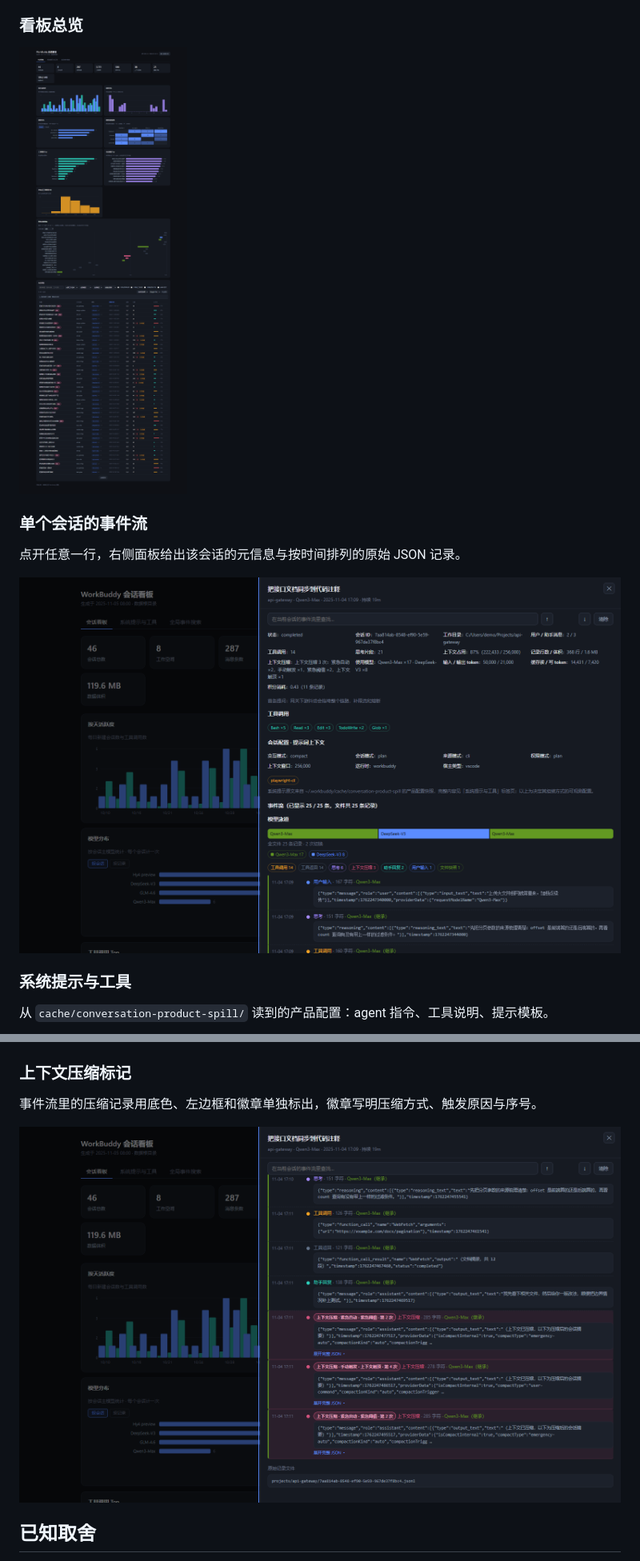
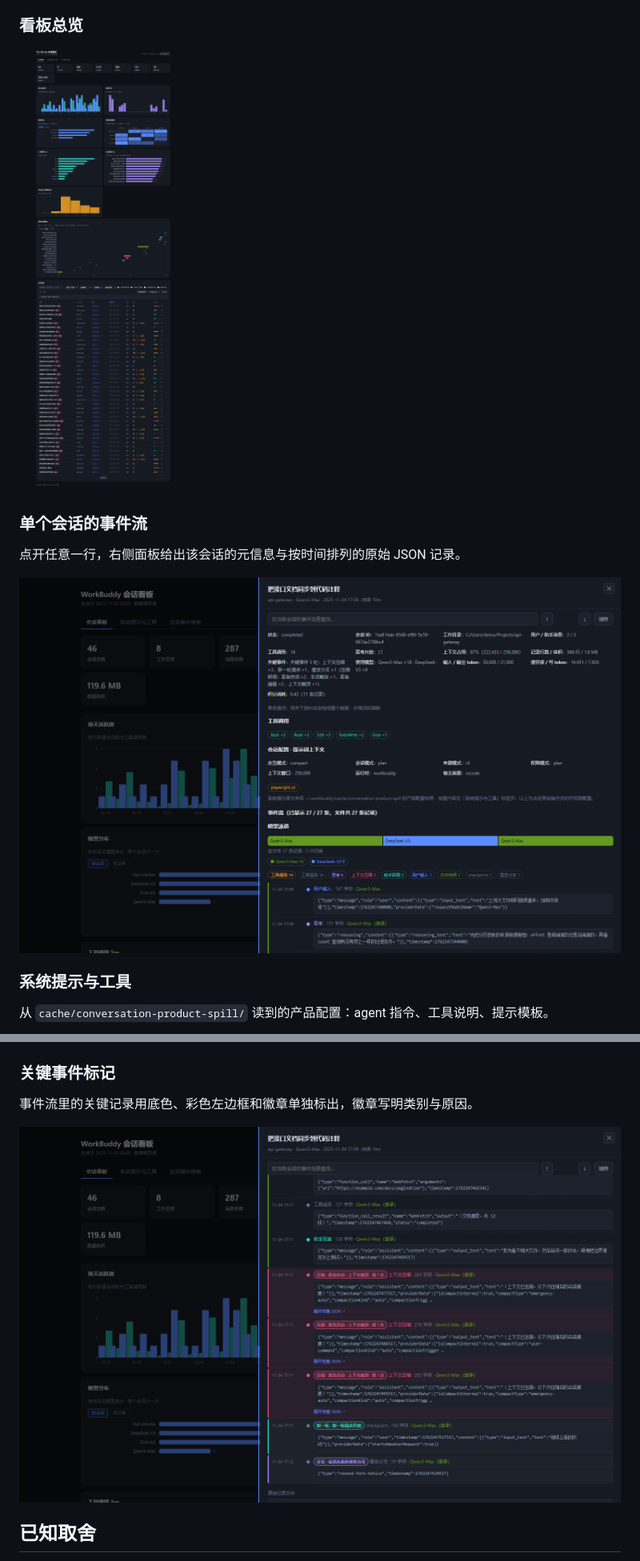
Before and after one commit to shenyunhang/workbuddy-session-visualization, a Markdown page: README.md, 2 parts joined by grey strips. Shown at 80% size. GitHub-like rendering; pictures changed too: images/screenshot-attention.png (added), images/screenshot-board.png, images/screenshot-compaction.png (deleted).

Commit message:
Ship the unified attention framework
Rebuild index.html, document the five attention categories from the real-data audit, and replace the compaction screenshot with a broader attention screenshot.

```diff
--- a/README.md
+++ b/README.md
@@ -158,11 +170,11 @@ CSV 带 UTF-8 BOM，Excel 可直接打开；Markdown 适合贴进笔记或仓库
 
 ![跨会话事件搜索](images/screenshot-search.png)
 
-### 上下文压缩标记
+### 关键事件标记
 
-事件流里的压缩记录用底色、左边框和徽章单独标出，徽章写明压缩方式、触发原因与序号。
+事件流里的关键记录用底色、彩色左边框和徽章单独标出，徽章写明类别与原因。
 
-![上下文压缩标记](images/screenshot-compaction.png)
+![上下文压缩标记](images/screenshot-attention.png)
 
 ## 已知取舍
 
```
Also changed, not shown: other parts of README.md (+20 -8 lines), images/screenshot-search.png, images/screenshot-timeline.png, 1 other file.
